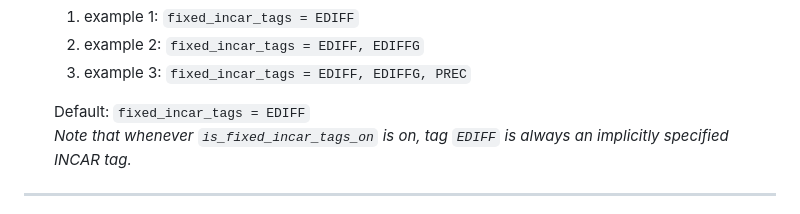
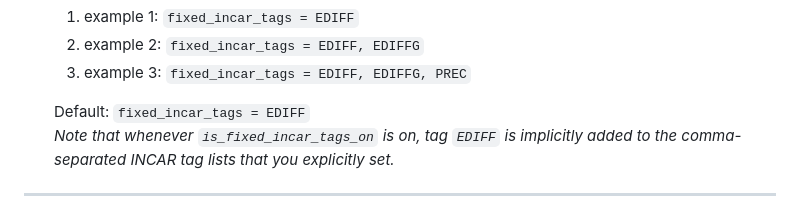
Before and after one commit to bitsoal/VASP_HTC_framework, a Markdown page: Manual.md, the part around the change. Drawn GitHub-style.

```diff
--- a/Manual.md
+++ b/Manual.md
@@ -402,7 +402,7 @@ Default: `empty`
 	3. example 3: `fixed_incar_tags = EDIFF, EDIFFG, PREC`
 
   Default: `fixed_incar_tags = EDIFF`
-  *Note that whenever `is_fixed_incar_tags_on` is on, tag `EDIFF` is always an implicitly specified INCAR tag.*
+  *Note that whenever `is_fixed_incar_tags_on` is on, tag `EDIFF` is implicitly added to the comma-separated INCAR tag lists that you explicitly set.*
 
 -------------------------------
 
```
